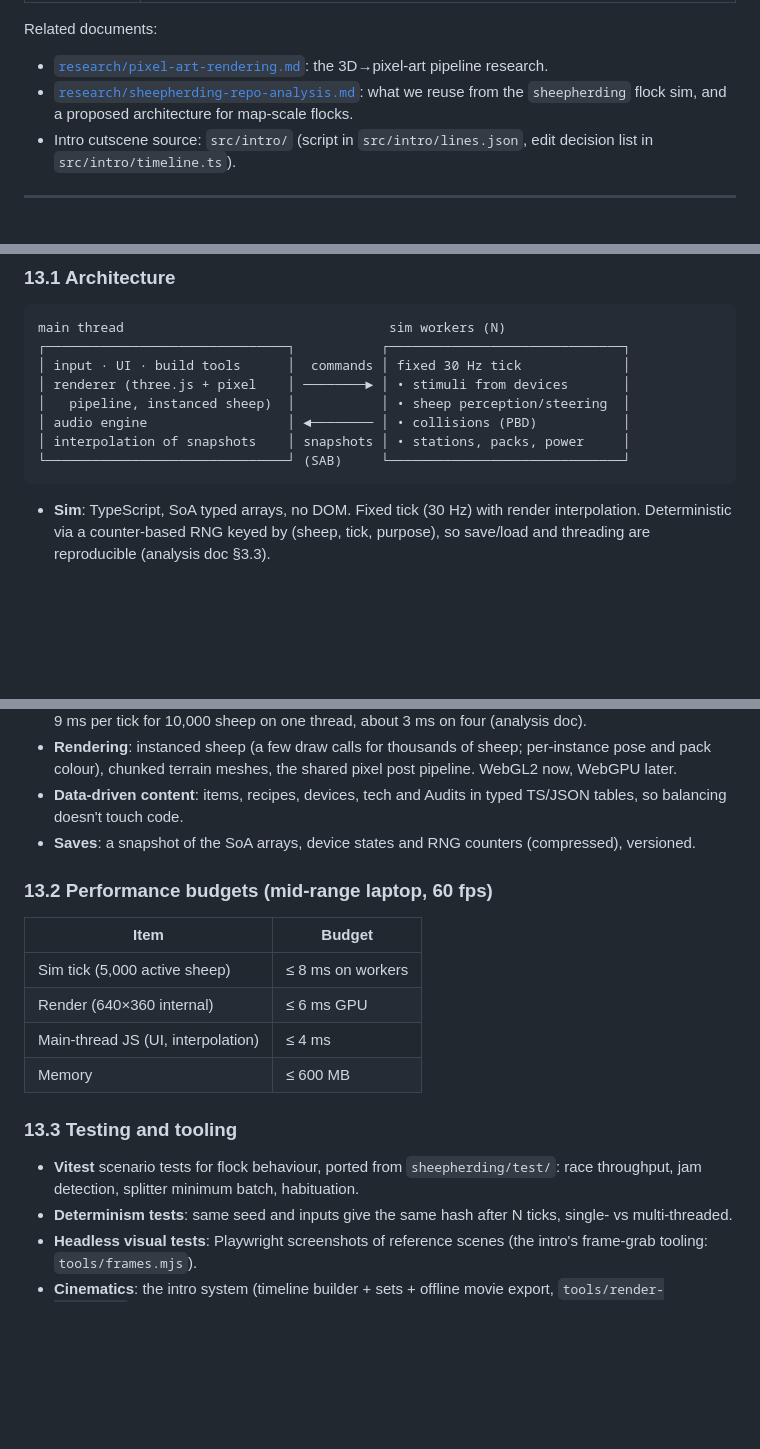
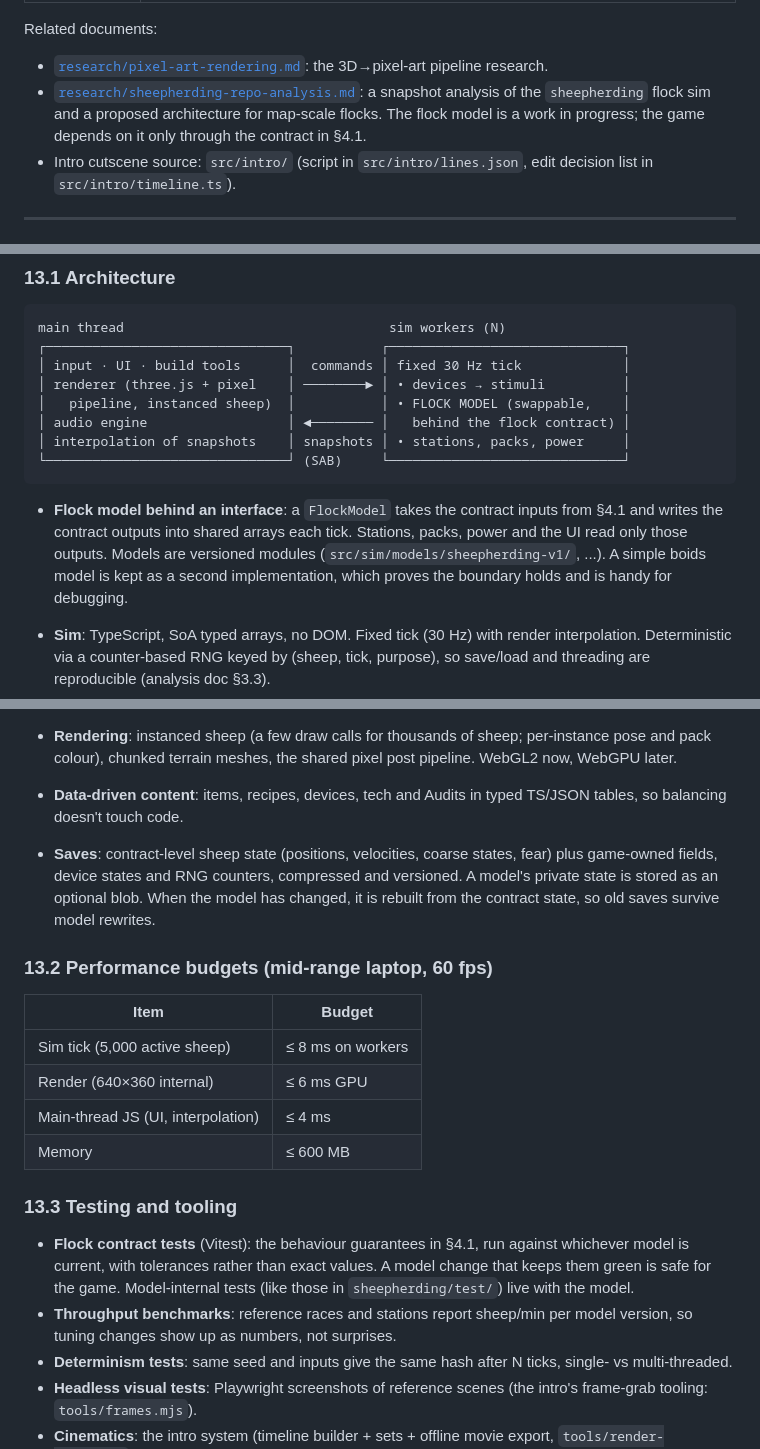
Before and after one commit to lasseastrup/Autosheep, a Markdown page: docs/DESIGN.md, 3 parts joined by grey strips. Drawn GitHub-style; blank space fills up the shorter version.

````diff
--- a/docs/DESIGN.md
+++ b/docs/DESIGN.md
@@ -20,7 +20,7 @@
 Related documents:
 
 - [`research/pixel-art-rendering.md`](research/pixel-art-rendering.md): the 3D→pixel-art pipeline research.
-- [`research/sheepherding-repo-analysis.md`](research/sheepherding-repo-analysis.md): what we reuse from the `sheepherding` flock sim, and a proposed architecture for map-scale flocks.
+- [`research/sheepherding-repo-analysis.md`](research/sheepherding-repo-analysis.md): a snapshot analysis of the `sheepherding` flock sim and a proposed architecture for map-scale flocks. The flock model is a work in progress; the game depends on it only through the contract in §4.1.
 - Intro cutscene source: `src/intro/` (script in `src/intro/lines.json`, edit decision list in `src/intro/timeline.ts`).
 
 ---
@@ -586,12 +617,18 @@ The intro is the style guide made real. Rules:
 main thread                                  sim workers (N)
 ┌───────────────────────────────┐           ┌──────────────────────────────┐
 │ input · UI · build tools      │  commands │ fixed 30 Hz tick             │
-│ renderer (three.js + pixel    │ ────────► │ • stimuli from devices       │
-│   pipeline, instanced sheep)  │           │ • sheep perception/steering  │
-│ audio engine                  │ ◄──────── │ • collisions (PBD)           │
+│ renderer (three.js + pixel    │ ────────► │ • devices → stimuli          │
+│   pipeline, instanced sheep)  │           │ • FLOCK MODEL (swappable,    │
+│ audio engine                  │ ◄──────── │   behind the flock contract) │
 │ interpolation of snapshots    │ snapshots │ • stations, packs, power     │
 └───────────────────────────────┘ (SAB)     └──────────────────────────────┘
 ```
+
+- **Flock model behind an interface**: a `FlockModel` takes the contract inputs from §4.1 and
+  writes the contract outputs into shared arrays each tick. Stations, packs, power and the UI
+  read only those outputs. Models are versioned modules
+  (`src/sim/models/sheepherding-v1/`, ...). A simple boids model is kept as a second
+  implementation, which proves the boundary holds and is handy for debugging.
 
 - **Sim**: TypeScript, SoA typed arrays, no DOM. Fixed tick (30 Hz) with render interpolation.
   Deterministic via a counter-based RNG keyed by (sheep, tick, purpose), so save/load and
@@ -612,8 +649,10 @@ main thread                                  sim workers (N)
   pack colour), chunked terrain meshes, the shared pixel post pipeline. WebGL2 now, WebGPU later.
 - **Data-driven content**: items, recipes, devices, tech and Audits in typed TS/JSON tables, so
   balancing doesn't touch code.
-- **Saves**: a snapshot of the SoA arrays, device states and RNG counters (compressed),
-  versioned.
+- **Saves**: contract-level sheep state (positions, velocities, coarse states, fear) plus
+  game-owned fields, device states and RNG counters, compressed and versioned. A model's
+  private state is stored as an optional blob. When the model has changed, it is rebuilt from
+  the contract state, so old saves survive model rewrites.
 
 ### 13.2 Performance budgets (mid-range laptop, 60 fps)
 
@@ -626,8 +665,12 @@ main thread                                  sim workers (N)
 
 ### 13.3 Testing and tooling
 
-- **Vitest** scenario tests for flock behaviour, ported from `sheepherding/test/`: race
-  throughput, jam detection, splitter minimum batch, habituation.
+- **Flock contract tests** (Vitest): the behaviour guarantees in §4.1, run against whichever
+  model is current, with tolerances rather than exact values. A model change that keeps them
+  green is safe for the game. Model-internal tests (like those in `sheepherding/test/`) live
+  with the model.
+- **Throughput benchmarks**: reference races and stations report sheep/min per model version,
+  so tuning changes show up as numbers, not surprises.
 - **Determinism tests**: same seed and inputs give the same hash after N ticks, single- vs
   multi-threaded.
 - **Headless visual tests**: Playwright screenshots of reference scenes (the intro's frame-grab
````
Also changed, not shown: other parts of docs/DESIGN.md (+49 -15 lines), docs/research/sheepherding-repo-analysis.md (+4 -0 lines).
